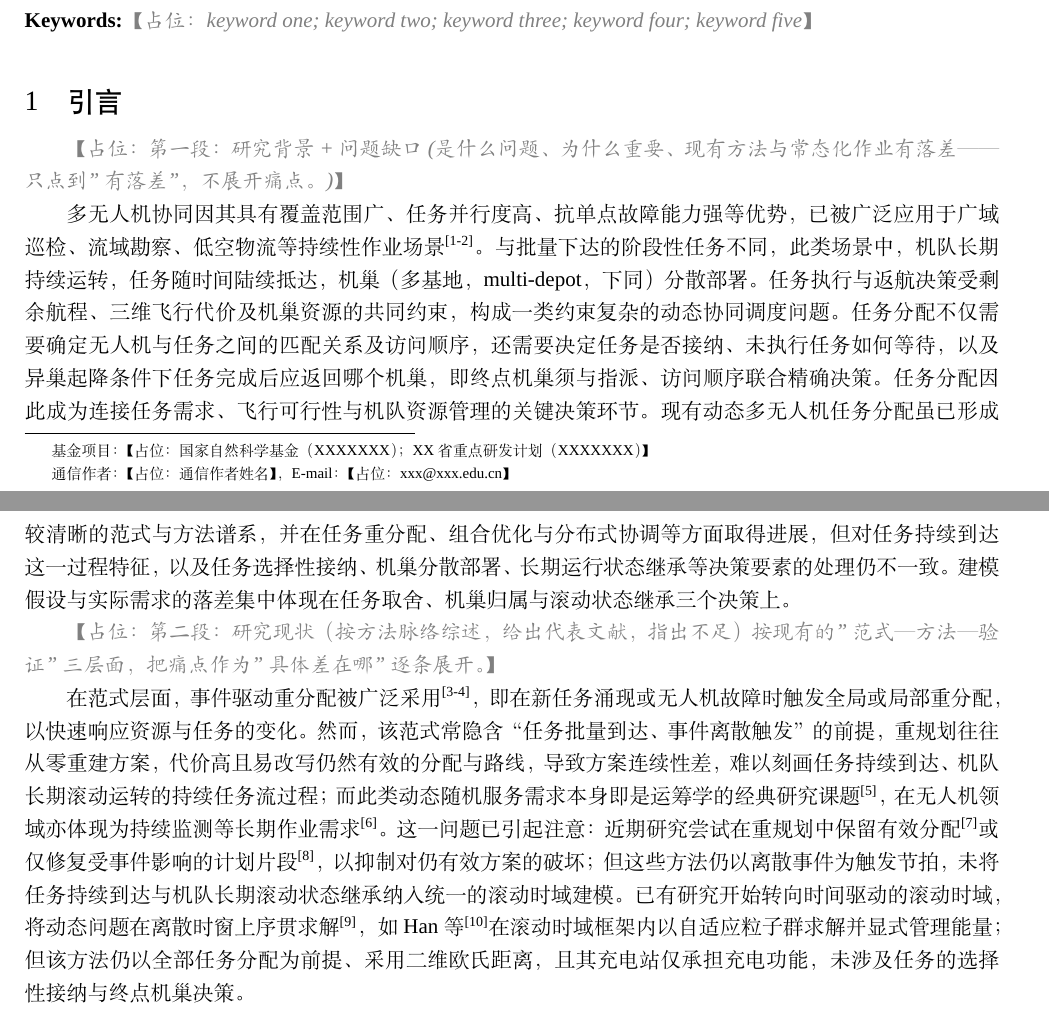
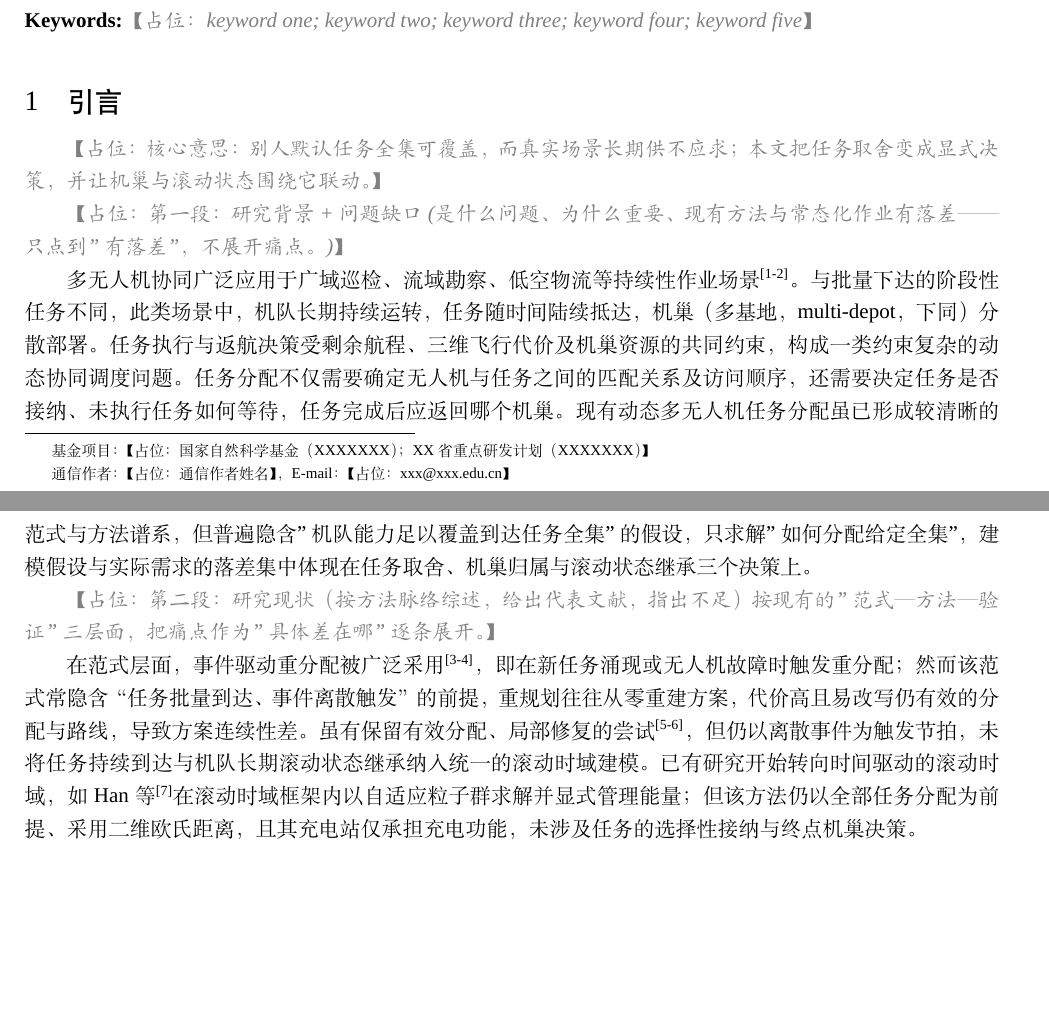
Before and after one commit to 909347194/ExperimentForGraduation, a LaTeX document (paper/manuscript1_journal_article/main.tex, which reads paper/manuscript1_journal_article/sections/s01_introduction.tex): two parts of pages 1 and 2 of 7, joined at a grey line, cut so that both start at the same text, the shorter picture padded with empty space. Compiled offline with XeLaTeX; a missing font is replaced by an installed copy or a similar font.

Commit message:
fix(paper): 修复\cite内全角逗号导致整篇文献静默失效；范式层按裁定压缩；记全角逗号坑入LATEX_GUIDE

```diff
--- a/paper/manuscript1_journal_article/sections/s01_introduction.tex
+++ b/paper/manuscript1_journal_article/sections/s01_introduction.tex
@@ -11,18 +11,20 @@
 
 \section{引言}
 
+\placeholder{核心意思：别人默认任务全集可覆盖，而真实场景长期供不应求；本文把任务取舍变成显式决策，并让机巢与滚动状态围绕它联动。}
+
 \placeholder{第一段：研究背景 + 问题缺口(是什么问题、为什么重要、现有方法与常态化作业有落差——只点到 "有落差"，不展开痛点。)}
 
-多无人机协同因其具有覆盖范围广、任务并行度高、抗单点故障能力强等优势，已被广泛应用于广域巡检、流域勘察、低空物流等持续性作业场景\cite{chung2018aerialswarm, shakhatreh2019uavapps}。
+多无人机协同广泛应用于广域巡检、流域勘察、低空物流等持续性作业场景\cite{chung2018aerialswarm, shakhatreh2019uavapps}。
 与批量下达的阶段性任务不同，此类场景中，机队长期持续运转，任务随时间陆续抵达，机巢（多基地，multi-depot，下同）分散部署。任务执行与返航决策受剩余航程、三维飞行代价及机巢资源的共同约束，构成一类约束复杂的动态协同调度问题。
-任务分配不仅需要确定无人机与任务之间的匹配关系及访问顺序，还需要决定任务是否接纳、未执行任务如何等待，以及异巢起降条件下任务完成后应返回哪个机巢，即终点机巢须与指派、访问顺序联合精确决策。
-任务分配因此成为连接任务需求、飞行可行性与机队资源管理的关键决策环节。
-现有动态多无人机任务分配虽已形成较清晰的范式与方法谱系，并在任务重分配、组合优化与分布式协调等方面取得进展，但对任务持续到达这一过程特征，以及任务选择性接纳、机巢分散部署、长期运行状态继承等决策要素的处理仍不一致。建模假设与实际需求的落差集中体现在任务取舍、机巢归属与滚动状态继承三个决策上。
+任务分配不仅需要确定无人机与任务之间的匹配关系及访问顺序，还需要决定任务是否接纳、未执行任务如何等待，任务完成后应返回哪个机巢。
+现有动态多无人机任务分配虽已形成较清晰的范式与方法谱系，
+但普遍隐含 "机队能力足以覆盖到达任务全集" 的假设，只求解 "如何分配给定全集"，建模假设与实际需求的落差集中体现在任务取舍、机巢归属与滚动状态继承三个决策上。
 
 
 \placeholder{第二段：研究现状（按方法脉络综述，给出代表文献，指出不足）按现有的 "范式 — 方法 — 验证" 三层面，把痛点作为 "具体差在哪" 逐条展开。}
 
-在范式层面，事件驱动重分配被广泛采用\cite{alqefari_multi-uav_2025, wang2024review}，即在新任务涌现或无人机故障时触发全局或局部重分配，以快速响应资源与任务的变化。然而，该范式常隐含“任务批量到达、事件离散触发”的前提，重规划往往从零重建方案，代价高且易改写仍然有效的分配与路线，导致方案连续性差，难以刻画任务持续到达、机队长期滚动运转的持续任务流过程；而此类动态随机服务需求本身即是运筹学的经典研究课题\cite{bertsimas1991dtrp}，在无人机领域亦体现为持续监测等长期作业需求\cite{zhang2025persistent}。这一问题已引起注意：近期研究尝试在重规划中保留有效分配\cite{hwang2026apr}或仅修复受事件影响的计划片段\cite{shen2026lrpsodta}，以抑制对仍有效方案的破坏；但这些方法仍以离散事件为触发节拍，未将任务持续到达与机队长期滚动状态继承纳入统一的滚动时域建模。已有研究开始转向时间驱动的滚动时域，将动态问题在离散时窗上序贯求解\cite{wang2015rh}，如Han等\cite{han2025apso}在滚动时域框架内以自适应粒子群求解并显式管理能量；但该方法仍以全部任务分配为前提、采用二维欧氏距离，且其充电站仅承担充电功能，未涉及任务的选择性接纳与终点机巢决策。
+在范式层面，事件驱动重分配被广泛采用\cite{alqefari_multi-uav_2025, wang2024review}，即在新任务涌现或无人机故障时触发重分配；然而该范式常隐含“任务批量到达、事件离散触发”的前提，重规划往往从零重建方案，代价高且易改写仍有效的分配与路线，导致方案连续性差。虽有保留有效分配、局部修复的尝试\cite{hwang2026apr, shen2026lrpsodta}，但仍以离散事件为触发节拍，未将任务持续到达与机队长期滚动状态继承纳入统一的滚动时域建模。已有研究开始转向时间驱动的滚动时域，如Han等\cite{han2025apso}在滚动时域框架内以自适应粒子群求解并显式管理能量；但该方法仍以全部任务分配为前提、采用二维欧氏距离，且其充电站仅承担充电功能，未涉及任务的选择性接纳与终点机巢决策。
 
 在求解方法层面，主流技术路线可归纳为四类。多数方法假设任务全集输入，未将接纳与暂缓作为显式决策变量。以合同网、拍卖为代表的市场机制\cite{zhang_survey_2026, hu2023survey, choi2009cbaa}，通过多轮协商与竞价实现无需中心节点的分布式匹配，鲁棒性好、可扩展性强，但共识达成依赖多轮通信，开销随规模增长，在网络受限或高频重分配时实时性不足，且通常默认单一机巢起飞，难以统筹分散部署的多机巢资源；
 以差分进化、群智能为代表的智能优化\cite{zhang_survey_2026, zhao2017dmde, wang2023defl}，在复杂约束下具备较强搜索能力，但多面向静态或单次分配场景；尽管已有面向异构无人机的协同动态任务分配，但对滚动时域下的增量式、连续性求解仍关注不足；
```
Also changed, not shown: paper/manuscript1_journal_article/LATEX_GUIDE.md (+8 -0 lines), paper/manuscript1_journal_article/sections/s01_introduction.tex (4 more changed lines).
